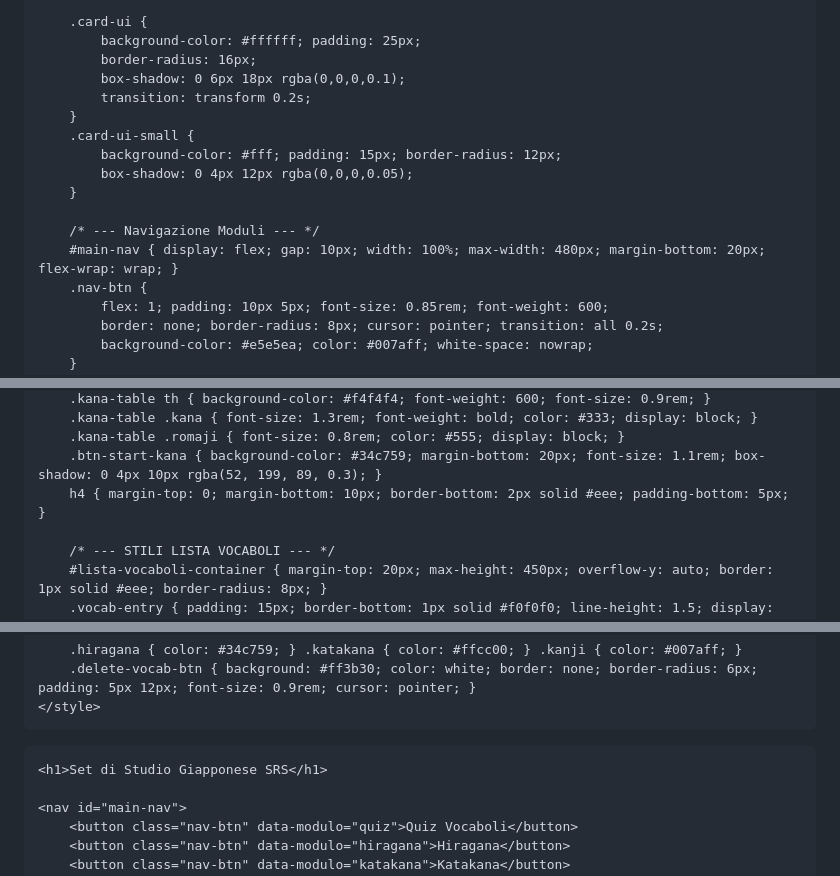
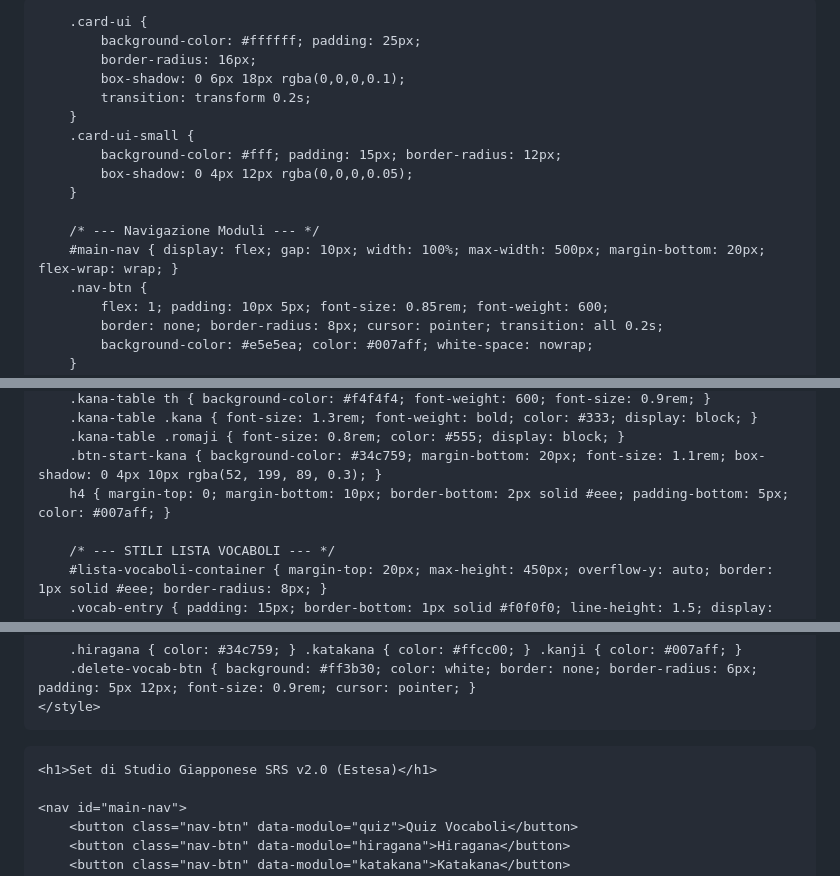
Before and after one commit to cecifabrizio-beep/flascard, a Markdown page: README.md, 3 parts joined by grey strips. Drawn GitHub-style.

```diff
--- a/README.md
+++ b/README.md
@@ -3,7 +3,7 @@
 <head>
     <meta charset="UTF-8">
     <meta name="viewport" content="width=device-width, initial-scale=1.0">
-    <title>Set di Studio Giapponese SRS (Completo con Tabelle Estese)</title>
+    <title>Set di Studio Giapponese SRS v2.0</title>
     <style>
         /* --- Stile Generale --- */
         body {
@@ -14,7 +14,7 @@
             box-sizing: border-box; min-height: 100vh;
         }
         h1, h2, h3 { color: #2c3e50; text-align: center; }
-        .container { width: 100%; max-width: 480px; margin-bottom: 30px; }
+        .container { width: 100%; max-width: 500px; margin-bottom: 30px; }
 
         .card-ui {
             background-color: #ffffff; padding: 25px;
@@ -28,7 +28,7 @@
         }
 
         /* --- Navigazione Moduli --- */
-        #main-nav { display: flex; gap: 10px; width: 100%; max-width: 480px; margin-bottom: 20px; flex-wrap: wrap; }
+        #main-nav { display: flex; gap: 10px; width: 100%; max-width: 500px; margin-bottom: 20px; flex-wrap: wrap; }
         .nav-btn {
             flex: 1; padding: 10px 5px; font-size: 0.85rem; font-weight: 600;
             border: none; border-radius: 8px; cursor: pointer; transition: all 0.2s;
@@ -120,7 +120,7 @@
         .kana-table .kana { font-size: 1.3rem; font-weight: bold; color: #333; display: block; }
         .kana-table .romaji { font-size: 0.8rem; color: #555; display: block; }
         .btn-start-kana { background-color: #34c759; margin-bottom: 20px; font-size: 1.1rem; box-shadow: 0 4px 10px rgba(52, 199, 89, 0.3); }
-        h4 { margin-top: 0; margin-bottom: 10px; border-bottom: 2px solid #eee; padding-bottom: 5px; }
+        h4 { margin-top: 0; margin-bottom: 10px; border-bottom: 2px solid #eee; padding-bottom: 5px; color: #007aff; }
 
         /* --- STILI LISTA VOCABOLI --- */
         #lista-vocaboli-container { margin-top: 20px; max-height: 450px; overflow-y: auto; border: 1px solid #eee; border-radius: 8px; }
@@ -138,7 +138,7 @@
 </head>
 <body>
 
-    <h1>Set di Studio Giapponese SRS</h1>
+    <h1>Set di Studio Giapponese SRS v2.0 (Estesa)</h1>
 
     <nav id="main-nav">
         <button class="nav-btn" data-modulo="quiz">Quiz Vocaboli</button>
```
